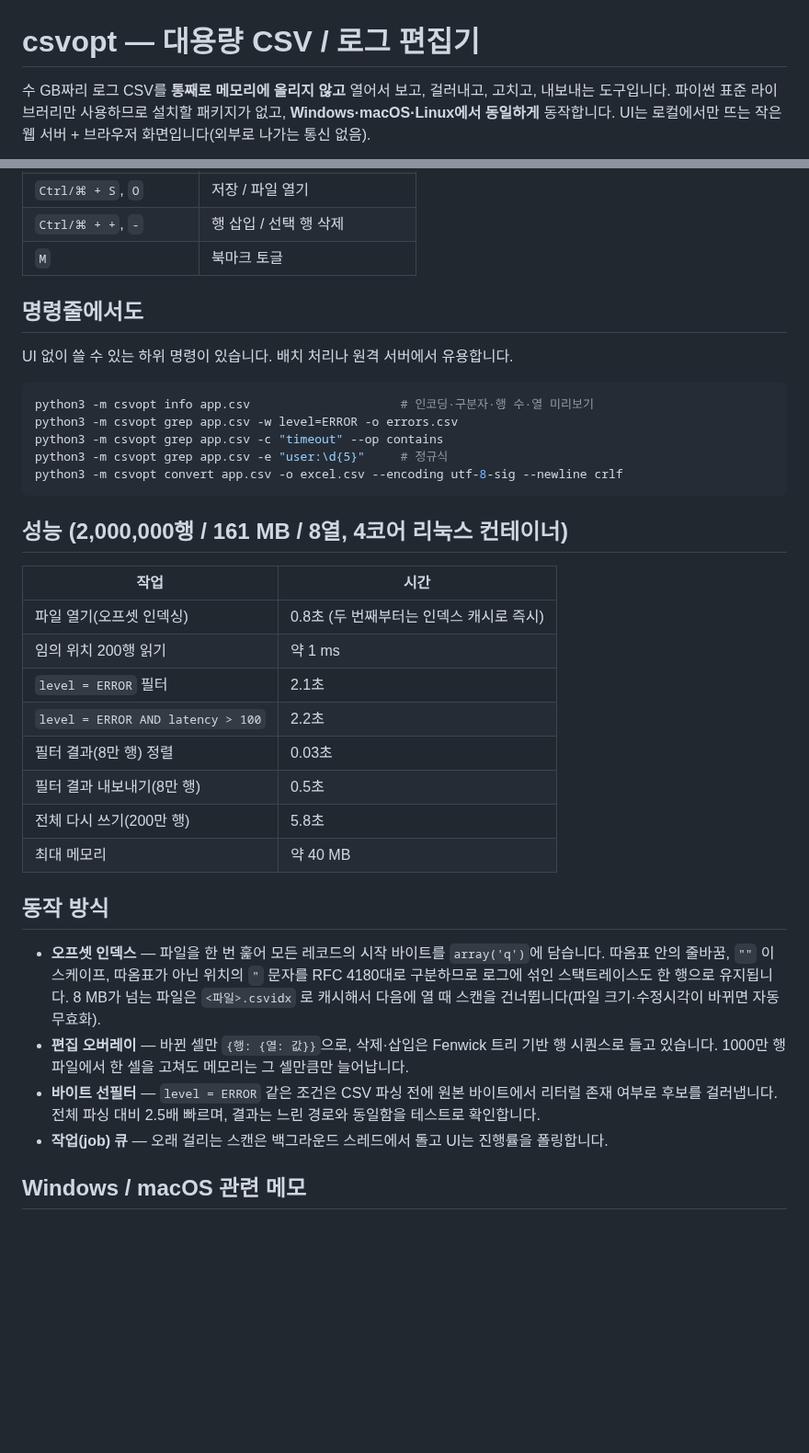
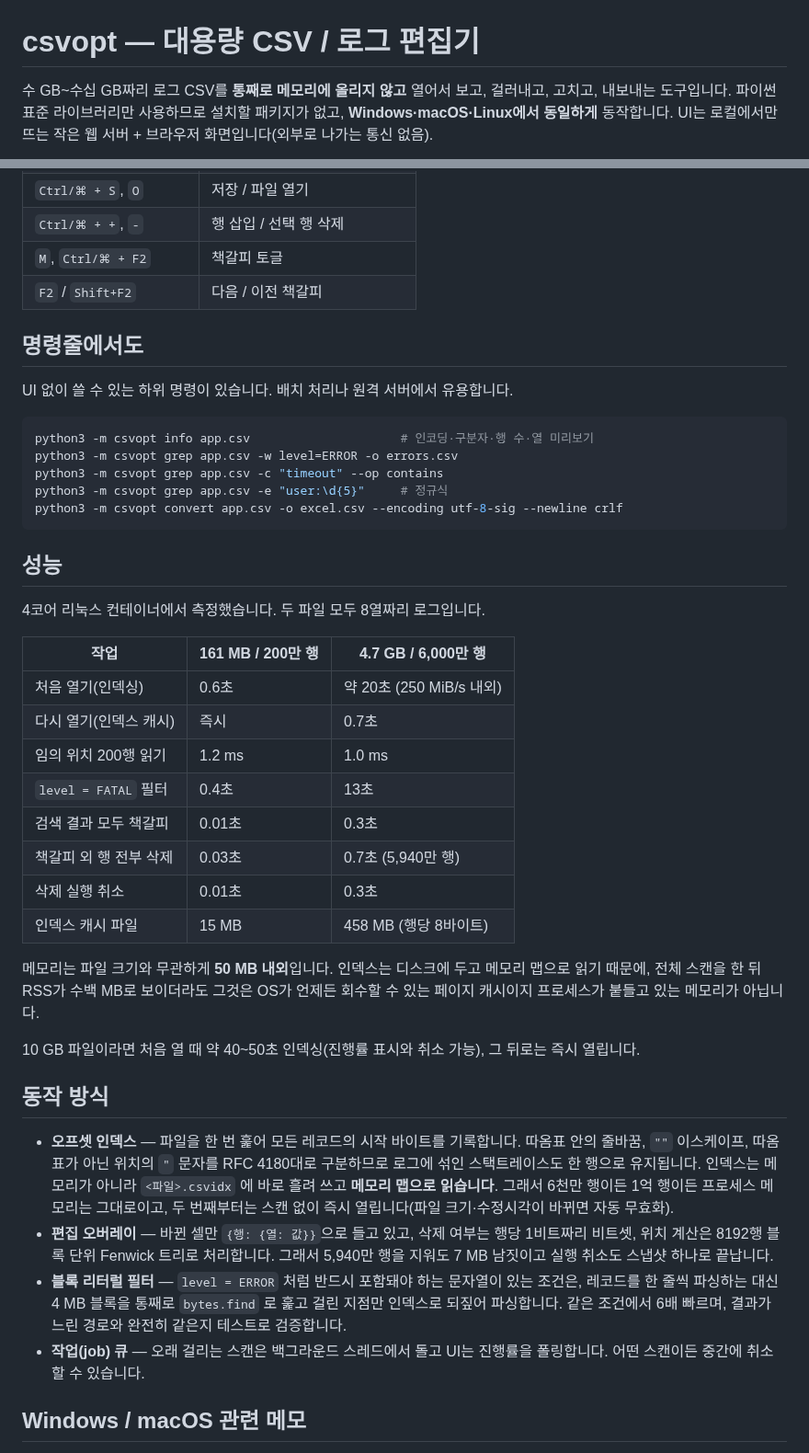
Before and after one commit to NetworkAccessPoint/CSV_Optimizer, a Markdown page: README.md, 2 parts joined by grey strips. Shown at 92% size. GitHub-like rendering; blank space fills up the shorter version.

````diff
--- a/README.md
+++ b/README.md
@@ -1,6 +1,6 @@
 # csvopt — 대용량 CSV / 로그 편집기
 
-수 GB짜리 로그 CSV를 **통째로 메모리에 올리지 않고** 열어서 보고, 걸러내고, 고치고, 내보내는 도구입니다.
+수 GB~수십 GB짜리 로그 CSV를 **통째로 메모리에 올리지 않고** 열어서 보고, 걸러내고, 고치고, 내보내는 도구입니다.
 파이썬 표준 라이브러리만 사용하므로 설치할 패키지가 없고, **Windows·macOS·Linux에서 동일하게** 동작합니다.
 UI는 로컬에서만 뜨는 작은 웹 서버 + 브라우저 화면입니다(외부로 나가는 통신 없음).
 
@@ -85,7 +101,8 @@ Windows/Linux는 `Ctrl`, macOS는 `⌘` 입니다. UI의 `?` 버튼에서도 볼
 | `Ctrl/⌘ + G` | 행 번호로 이동 |
 | `Ctrl/⌘ + S`, `O` | 저장 / 파일 열기 |
 | `Ctrl/⌘ + +`, `-` | 행 삽입 / 선택 행 삭제 |
-| `M` | 북마크 토글 |
+| `M`, `Ctrl/⌘ + F2` | 책갈피 토글 |
+| `F2` / `Shift+F2` | 다음 / 이전 책갈피 |
 
 ## 명령줄에서도
 
@@ -99,30 +116,43 @@ python3 -m csvopt grep app.csv -e "user:\d{5}"     # 정규식
 python3 -m csvopt convert app.csv -o excel.csv --encoding utf-8-sig --newline crlf
 ```
 
-## 성능 (2,000,000행 / 161 MB / 8열, 4코어 리눅스 컨테이너)
+## 성능
 
-| 작업 | 시간 |
-|---|---|
-| 파일 열기(오프셋 인덱싱) | 0.8초 (두 번째부터는 인덱스 캐시로 즉시) |
-| 임의 위치 200행 읽기 | 약 1 ms |
-| `level = ERROR` 필터 | 2.1초 |
-| `level = ERROR AND latency > 100` | 2.2초 |
-| 필터 결과(8만 행) 정렬 | 0.03초 |
-| 필터 결과 내보내기(8만 행) | 0.5초 |
-| 전체 다시 쓰기(200만 행) | 5.8초 |
-| 최대 메모리 | 약 40 MB |
+4코어 리눅스 컨테이너에서 측정했습니다. 두 파일 모두 8열짜리 로그입니다.
+
+| 작업 | 161 MB / 200만 행 | 4.7 GB / 6,000만 행 |
+|---|---|---|
+| 처음 열기(인덱싱) | 0.6초 | 약 20초 (250 MiB/s 내외) |
+| 다시 열기(인덱스 캐시) | 즉시 | 0.7초 |
+| 임의 위치 200행 읽기 | 1.2 ms | 1.0 ms |
+| `level = FATAL` 필터 | 0.4초 | 13초 |
+| 검색 결과 모두 책갈피 | 0.01초 | 0.3초 |
+| 책갈피 외 행 전부 삭제 | 0.03초 | 0.7초 (5,940만 행) |
+| 삭제 실행 취소 | 0.01초 | 0.3초 |
+| 인덱스 캐시 파일 | 15 MB | 458 MB (행당 8바이트) |
+
+메모리는 파일 크기와 무관하게 **50 MB 내외**입니다. 인덱스는 디스크에 두고 메모리 맵으로
+읽기 때문에, 전체 스캔을 한 뒤 RSS가 수백 MB로 보이더라도 그것은 OS가 언제든 회수할 수 있는
+페이지 캐시이지 프로세스가 붙들고 있는 메모리가 아닙니다.
+
+10 GB 파일이라면 처음 열 때 약 40~50초 인덱싱(진행률 표시와 취소 가능), 그 뒤로는 즉시 열립니다.
 
 ## 동작 방식
 
-* **오프셋 인덱스** — 파일을 한 번 훑어 모든 레코드의 시작 바이트를 `array('q')`에 담습니다.
-  따옴표 안의 줄바꿈, `""` 이스케이프, 따옴표가 아닌 위치의 `"` 문자를 RFC 4180대로 구분하므로
-  로그에 섞인 스택트레이스도 한 행으로 유지됩니다. 8 MB가 넘는 파일은 `<파일>.csvidx` 로 캐시해서
-  다음에 열 때 스캔을 건너뜁니다(파일 크기·수정시각이 바뀌면 자동 무효화).
-* **편집 오버레이** — 바뀐 셀만 `{행: {열: 값}}`으로, 삭제·삽입은 Fenwick 트리 기반 행 시퀀스로
-  들고 있습니다. 1000만 행 파일에서 한 셀을 고쳐도 메모리는 그 셀만큼만 늘어납니다.
-* **바이트 선필터** — `level = ERROR` 같은 조건은 CSV 파싱 전에 원본 바이트에서 리터럴 존재 여부로
-  후보를 걸러냅니다. 전체 파싱 대비 2.5배 빠르며, 결과는 느린 경로와 동일함을 테스트로 확인합니다.
+* **오프셋 인덱스** — 파일을 한 번 훑어 모든 레코드의 시작 바이트를 기록합니다. 따옴표 안의
+  줄바꿈, `""` 이스케이프, 따옴표가 아닌 위치의 `"` 문자를 RFC 4180대로 구분하므로 로그에 섞인
+  스택트레이스도 한 행으로 유지됩니다. 인덱스는 메모리가 아니라 `<파일>.csvidx` 에 바로 흘려
+  쓰고 **메모리 맵으로 읽습니다**. 그래서 6천만 행이든 1억 행이든 프로세스 메모리는 그대로이고,
+  두 번째부터는 스캔 없이 즉시 열립니다(파일 크기·수정시각이 바뀌면 자동 무효화).
+* **편집 오버레이** — 바뀐 셀만 `{행: {열: 값}}`으로 들고 있고, 삭제 여부는 행당 1비트짜리
+  비트셋, 위치 계산은 8192행 블록 단위 Fenwick 트리로 처리합니다. 그래서 5,940만 행을 지워도
+  7 MB 남짓이고 실행 취소도 스냅샷 하나로 끝납니다.
+* **블록 리터럴 필터** — `level = ERROR` 처럼 반드시 포함돼야 하는 문자열이 있는 조건은,
+  레코드를 한 줄씩 파싱하는 대신 4 MB 블록을 통째로 `bytes.find` 로 훑고 걸린 지점만
+  인덱스로 되짚어 파싱합니다. 같은 조건에서 6배 빠르며, 결과가 느린 경로와 완전히 같은지
+  테스트로 검증합니다.
 * **작업(job) 큐** — 오래 걸리는 스캔은 백그라운드 스레드에서 돌고 UI는 진행률을 폴링합니다.
+  어떤 스캔이든 중간에 취소할 수 있습니다.
 
 ## Windows / macOS 관련 메모
 
````
Also changed, not shown: other parts of README.md (+36 -6 lines), docs/screenshot-bookmarks.png (added), 13 other files.
